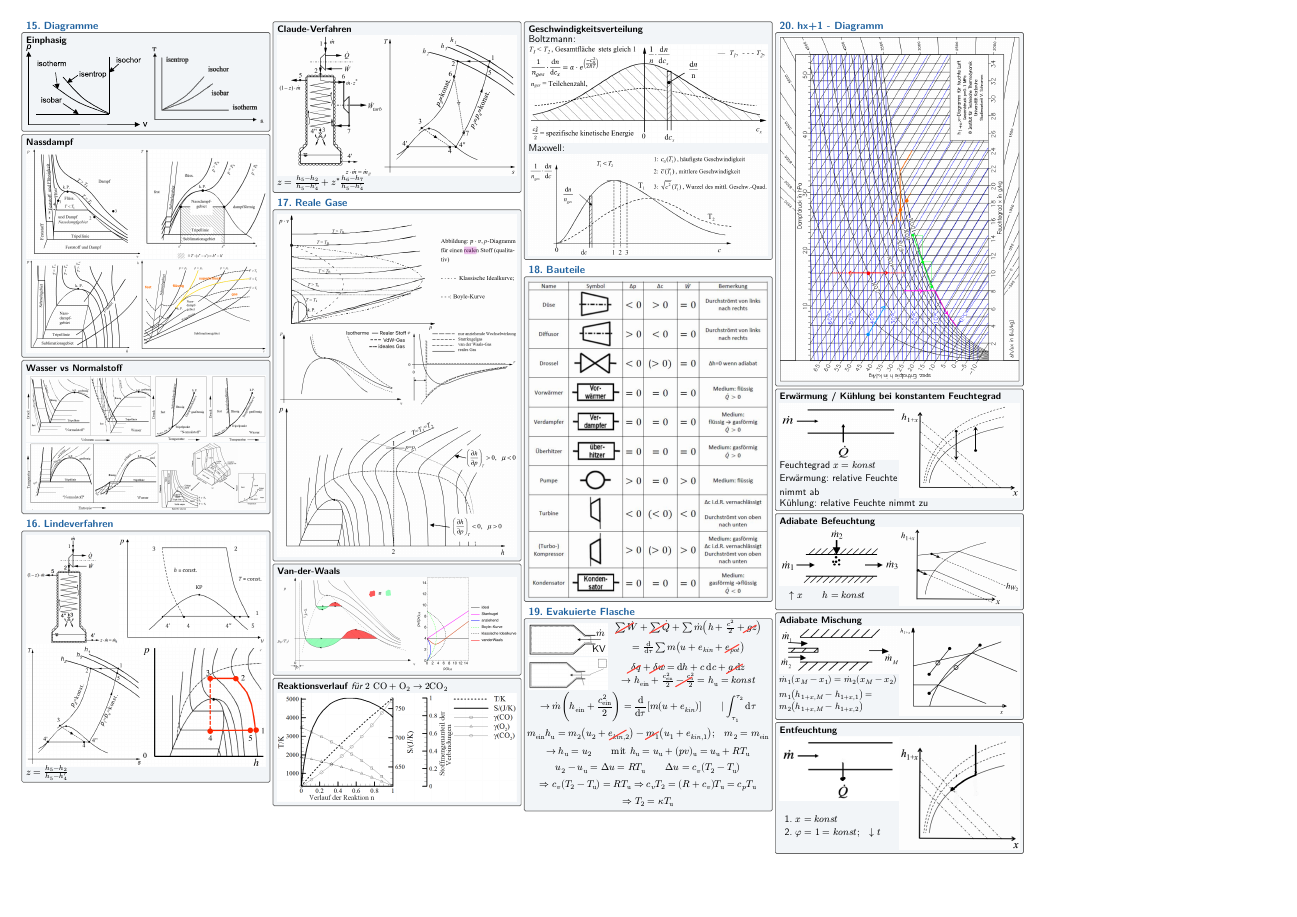
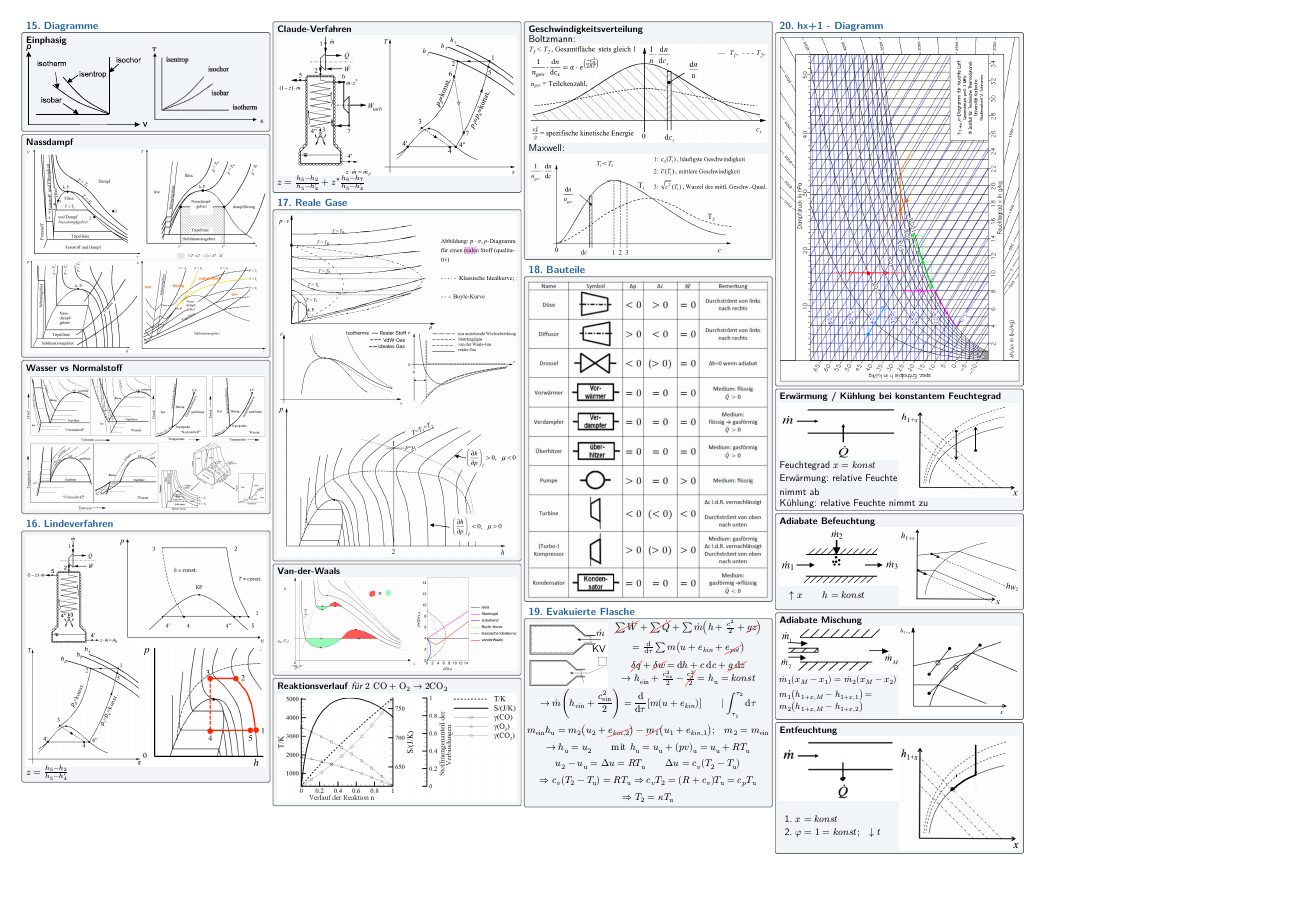
Before and after one commit to pv-RT/thermo-destroyer, a Typst document (thermo2.typ, which reads common.typ): page 2 of 2. Compiled offline with Typst 0.15.

Commit message:
replaced custom functino strike with default cancel and removed unnecessary code

```diff
--- a/common.typ
+++ b/common.typ
@@ -330,3 +330,37 @@
     #v(.2em)
   ]
 ]
+
+#let flasche = section("Evakuierte Flasche")[
+  #set math.cancel(stroke: red)
+  #grid(
+    columns: (1fr, 2fr),
+    gutter: .2em,
+  )[
+    #image("res/diagrams/evakuierte-flasche.png")
+    #place($dot(m)$, right + horizon, dx: -.3em, dy: -.6em)
+    #place("KV", right, dy: -1em, dx: -.2em)
+  ][
+    #set align(horizon + center)
+    $cancel(sum dot(W)) + cancel(sum dot(Q)) + sum dot(m) (h + c^2 / 2 + cancel(g z)) \ = dif / (dif tau) sum m (u + e_italic("kin") + cancel(e_italic("pot")))$
+  ]
+  #v(0em, weak: true)
+  #grid(
+    columns: (1fr, 2fr),
+    gutter: .2em,
+  )[
+    #image("res/diagrams/evakuierte-flasche-luft.png")
+  ][
+    #set align(center + horizon)
+    $cancel(delta q) + cancel(delta w) = dif h + c dif c + cancel(g dif z)$ \
+    $-> h_"ein" + c_"ein"^2 / 2 - cancel(c_"u"^2 / 2) = h_"u" = italic("konst")$
+  ]
+  #v(.1em, weak: true)
+  $ -> dot(m)(h_"ein" + c_"ein"^2 / 2) = frac(dif, dif tau)[m(u + e_italic("kin"))] wide | integral_(tau_1)^tau_2 dif tau \
+  m_"ein" h_"u" = m_2 (u_2 + cancel(e_(italic("kin"),2))) - cancel(m_1)(u_1 + e_(italic("kin"),1)); quad m_2 = m_"ein" \
+  -> h_"u" = u_2 wide "mit" h_"u" = u_"u" + (p v)_"u" = u_"u" + R T_"u" \
+  u_2 - u_"u" = Delta u = R T_"u" wide Delta u = c_v (T_2 - T_"u") \
+  => c_v (T_2 - T_"u") = R T_"u" => c_v T_2 = (R + c_v) T_"u" = c_p T_"u" \
+  => T_2 = kappa T_"u"
+  $
+]
--- a/thermo2.typ
+++ b/thermo2.typ
@@ -342,38 +342,7 @@
   #image("res/diagrams/bauteile.png")
 ]
 
-#section("Evakuierte Flasche")[
-  #grid(
-    columns: (1fr, 2fr),
-    gutter: .2em,
-  )[
-    #image("res/diagrams/evakuierte-flasche.png")
-    #place($dot(m)$, right + horizon, dx: -.3em, dy: -.6em)
-    #place("KV", right, dy: -1em, dx: -.2em)
-  ][
-    #set align(horizon + center)
-    $strike(sum dot(W)) + strike(sum dot(Q)) + sum dot(m) (h + c^2 / 2 + strike(g z)) \ = dif / (dif tau) sum m (u + e_italic("kin") + strike(e_italic("pot")))$
-  ]
-  #v(.2em, weak: true)
-  #grid(
-    columns: (1fr, 2fr),
-    gutter: .2em,
-  )[
-    #image("res/diagrams/evakuierte-flasche-luft.png")
-  ][
-    #set align(center + horizon)
-    $strike(delta q) + strike(delta w) = dif h + c dif c + strike(g dif z)$ \
-    $-> h_"ein" + c_"ein"^2 / 2 strike(- c_"u"^2 / 2) = h_"u" = italic("konst")$
-  ]
-  #v(.3em, weak: true)
-  $ -> dot(m)(h_"ein" + c_"ein"^2 / 2) = frac(dif, dif tau)[m(u + e_italic("kin"))] wide | integral_(tau_1)^tau_2 dif tau \
-  m_"ein" h_"u" = m_2 (u_2 + strike(e_(italic("kin"),2))) - strike(m_1)(u_1 + e_(italic("kin"),1)); quad m_2 = m_"ein" \
-  -> h_"u" = u_2 wide "mit" h_"u" = u_"u" + (p v)_"u" = u_"u" + R T_"u" \
-  u_2 - u_"u" = Delta u = R T_"u" wide Delta u = c_v (T_2 - T_"u") \
-  => c_v (T_2 - T_"u") = R T_"u" => c_v T_2 = (R + c_v) T_"u" = c_p T_"u" \
-  => T_2 = kappa T_"u"
-  $
-]
+#flasche
 
 #section("hx+1 - Diagramm")[
   #image("res/diagrams/hx+1.png")
```
Also changed, not shown: template/template.typ (+0 -40 lines), thermo1.typ (+1 -32 lines).
